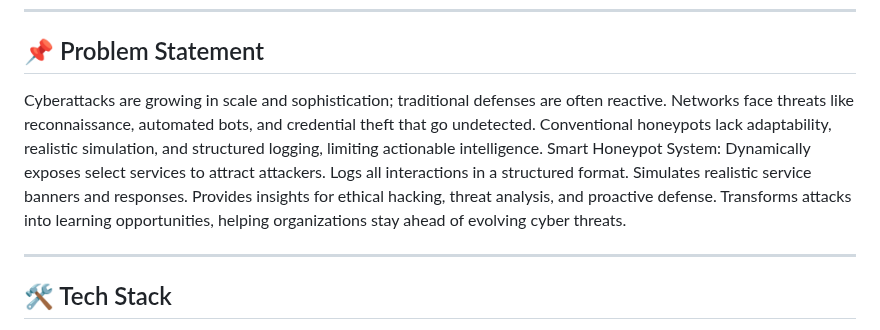
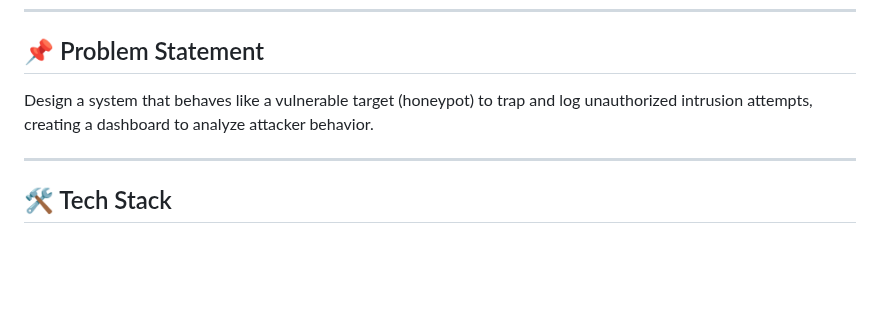
Before and after one commit to newbhumika/Rudra-Pathoney, a Markdown page: README.md, the part around the change. Drawn GitHub-style; blank space fills up the shorter version.

Commit message:
Update README.md
updating the problem statment

```diff
--- a/README.md
+++ b/README.md
@@ -5,15 +5,7 @@ A honeypot project built by **Team Rudra** (4 members) to capture and analyze ma
 ---
 
 ## 📌 Problem Statement
-Cyberattacks are growing in scale and sophistication; traditional defenses are often reactive.
-Networks face threats like reconnaissance, automated bots, and credential theft that go undetected.
-Conventional honeypots lack adaptability, realistic simulation, and structured logging, limiting actionable intelligence.
-Smart Honeypot System:
-Dynamically exposes select services to attract attackers.
-Logs all interactions in a structured format.
-Simulates realistic service banners and responses.
-Provides insights for ethical hacking, threat analysis, and proactive defense.
-Transforms attacks into learning opportunities, helping organizations stay ahead of evolving cyber threats.
+Design a system that behaves like a vulnerable target (honeypot) to trap and log unauthorized intrusion attempts, creating a dashboard to analyze attacker behavior.
 
 ---
 ## 🛠️ Tech Stack
```
